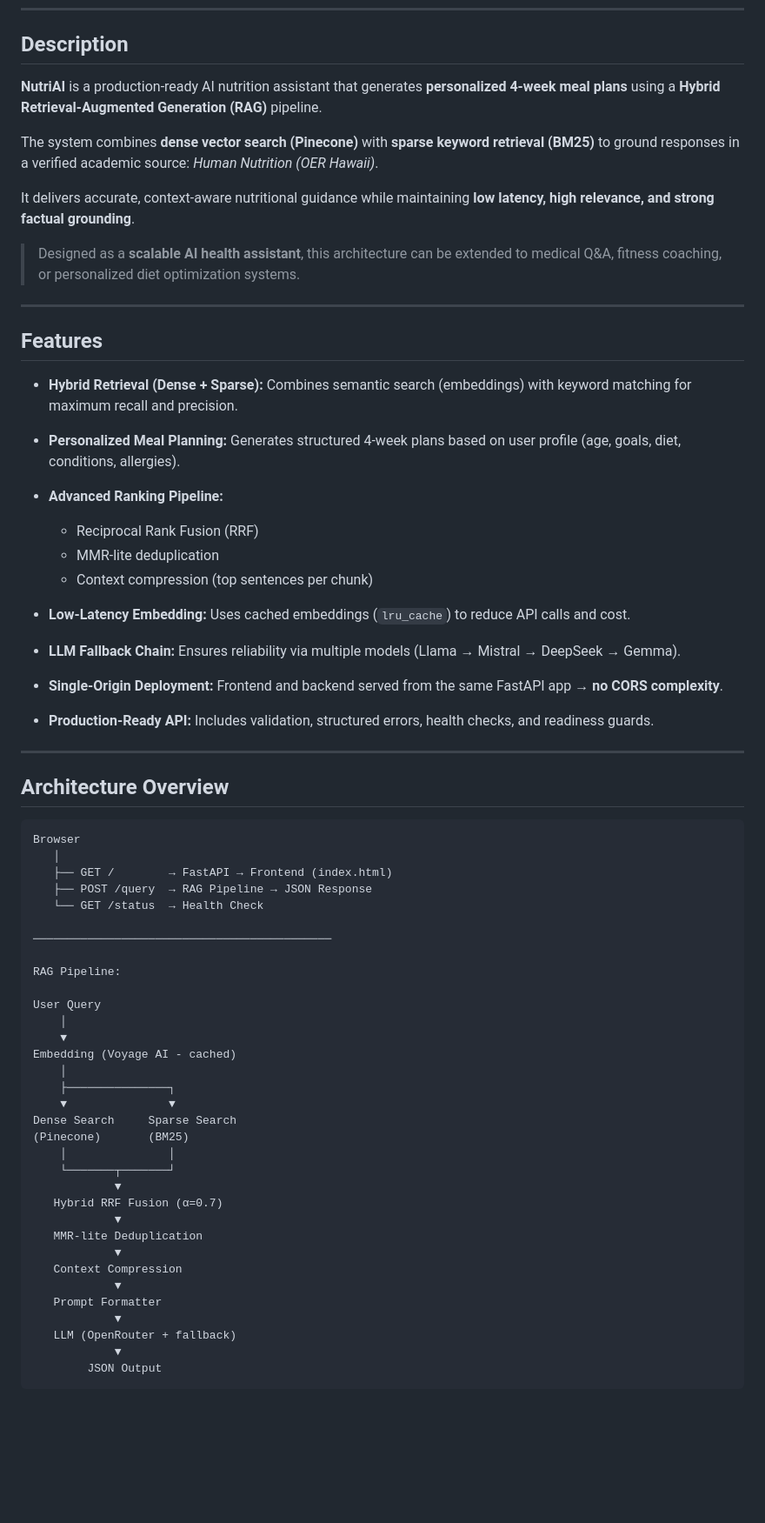
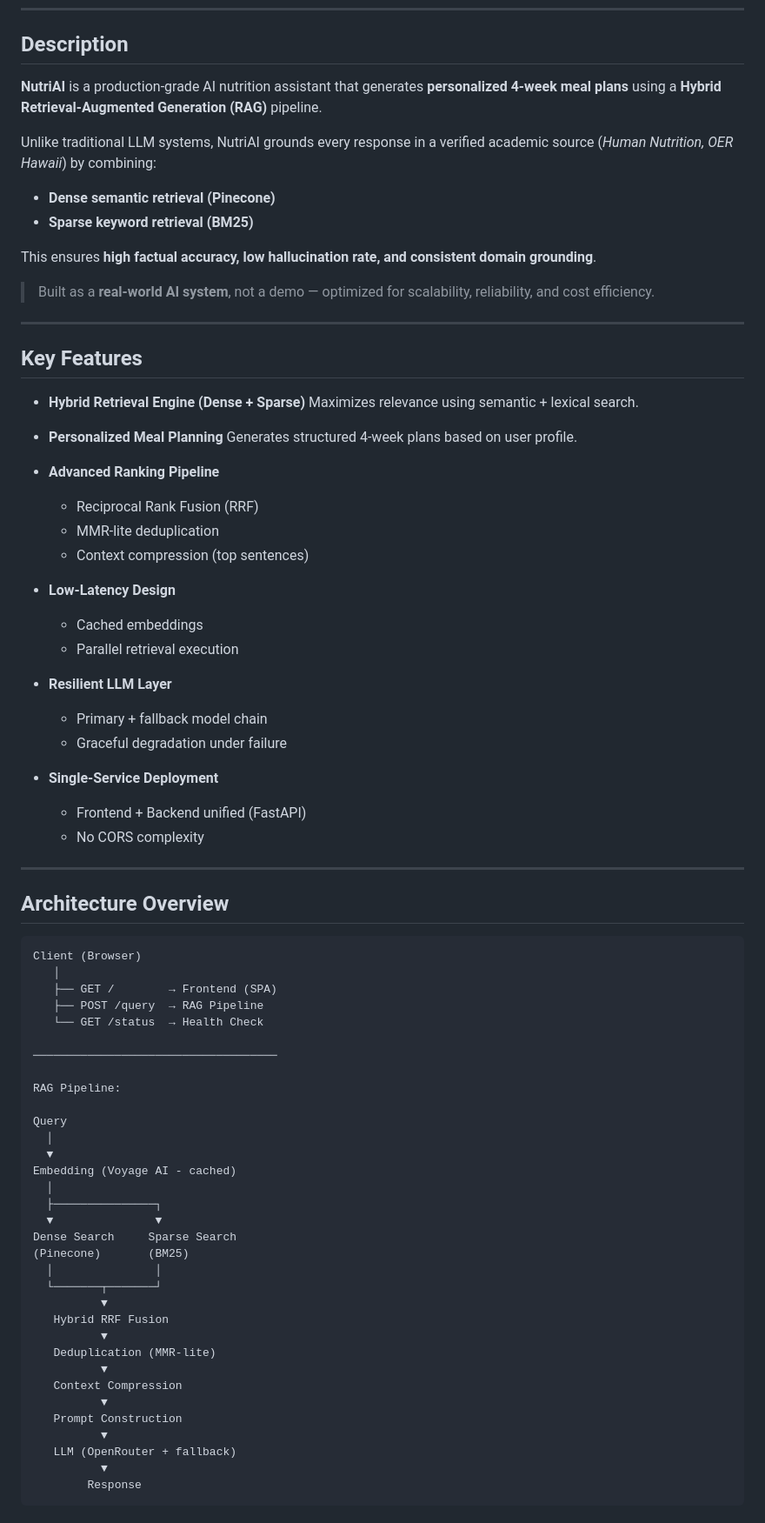
Before and after one commit to AliAZaki12/NutriAI, a Markdown page: README.md, the part around one of its changes. Shown at 87% size. GitHub-like rendering; blank space fills up the shorter version.

````diff
--- a/README.md
+++ b/README.md
@@ -4,78 +4,84 @@
 
 ## Description
 
-**NutriAI** is a production-ready AI nutrition assistant that generates **personalized 4-week meal plans** using a **Hybrid Retrieval-Augmented Generation (RAG)** pipeline.
+**NutriAI** is a production-grade AI nutrition assistant that generates **personalized 4-week meal plans** using a **Hybrid Retrieval-Augmented Generation (RAG)** pipeline.
 
-The system combines **dense vector search (Pinecone)** with **sparse keyword retrieval (BM25)** to ground responses in a verified academic source: *Human Nutrition (OER Hawaii)*.
+Unlike traditional LLM systems, NutriAI grounds every response in a verified academic source (*Human Nutrition, OER Hawaii*) by combining:
 
-It delivers accurate, context-aware nutritional guidance while maintaining **low latency, high relevance, and strong factual grounding**.
+* **Dense semantic retrieval (Pinecone)**
+* **Sparse keyword retrieval (BM25)**
 
-> Designed as a **scalable AI health assistant**, this architecture can be extended to medical Q&A, fitness coaching, or personalized diet optimization systems.
+This ensures **high factual accuracy, low hallucination rate, and consistent domain grounding**.
+
+> Built as a **real-world AI system**, not a demo — optimized for scalability, reliability, and cost efficiency.
 
 ---
 
-## Features
+## Key Features
 
-* **Hybrid Retrieval (Dense + Sparse):**
-  Combines semantic search (embeddings) with keyword matching for maximum recall and precision.
+* **Hybrid Retrieval Engine (Dense + Sparse)**
+  Maximizes relevance using semantic + lexical search.
 
-* **Personalized Meal Planning:**
-  Generates structured 4-week plans based on user profile (age, goals, diet, conditions, allergies).
+* **Personalized Meal Planning**
+  Generates structured 4-week plans based on user profile.
 
-* **Advanced Ranking Pipeline:**
+* **Advanced Ranking Pipeline**
 
   * Reciprocal Rank Fusion (RRF)
   * MMR-lite deduplication
-  * Context compression (top sentences per chunk)
+  * Context compression (top sentences)
 
-* **Low-Latency Embedding:**
-  Uses cached embeddings (`lru_cache`) to reduce API calls and cost.
+* **Low-Latency Design**
 
-* **LLM Fallback Chain:**
-  Ensures reliability via multiple models (Llama → Mistral → DeepSeek → Gemma).
+  * Cached embeddings
+  * Parallel retrieval execution
 
-* **Single-Origin Deployment:**
-  Frontend and backend served from the same FastAPI app → **no CORS complexity**.
+* **Resilient LLM Layer**
 
-* **Production-Ready API:**
-  Includes validation, structured errors, health checks, and readiness guards.
+  * Primary + fallback model chain
+  * Graceful degradation under failure
+
+* **Single-Service Deployment**
+
+  * Frontend + Backend unified (FastAPI)
+  * No CORS complexity
 
 ---
 
 ## Architecture Overview
 
 ```
-Browser
+Client (Browser)
    │
-   ├── GET /        → FastAPI → Frontend (index.html)
-   ├── POST /query  → RAG Pipeline → JSON Response
+   ├── GET /        → Frontend (SPA)
+   ├── POST /query  → RAG Pipeline
    └── GET /status  → Health Check
 
-────────────────────────────────────────────
+────────────────────────────────────
 
 RAG Pipeline:
 
-User Query
-    │
-    ▼
+Query
+  │
+  ▼
 Embedding (Voyage AI - cached)
-    │
-    ├───────────────┐
-    ▼               ▼
+  │
+  ├───────────────┐
+  ▼               ▼
 Dense Search     Sparse Search
 (Pinecone)       (BM25)
-    │               │
-    └───────┬───────┘
-            ▼
-   Hybrid RRF Fusion (α=0.7)
-            ▼
-   MMR-lite Deduplication
-            ▼
+  │               │
+  └───────┬───────┘
+          ▼
+   Hybrid RRF Fusion
+          ▼
+   Deduplication (MMR-lite)
+          ▼
    Context Compression
-            ▼
-   Prompt Formatter
-            ▼
+          ▼
+   Prompt Construction
+          ▼
    LLM (OpenRouter + fallback)
-            ▼
-        JSON Output
+          ▼
+        Response
 ```
````
Also changed, not shown: other parts of README.md (+121 -140 lines).
